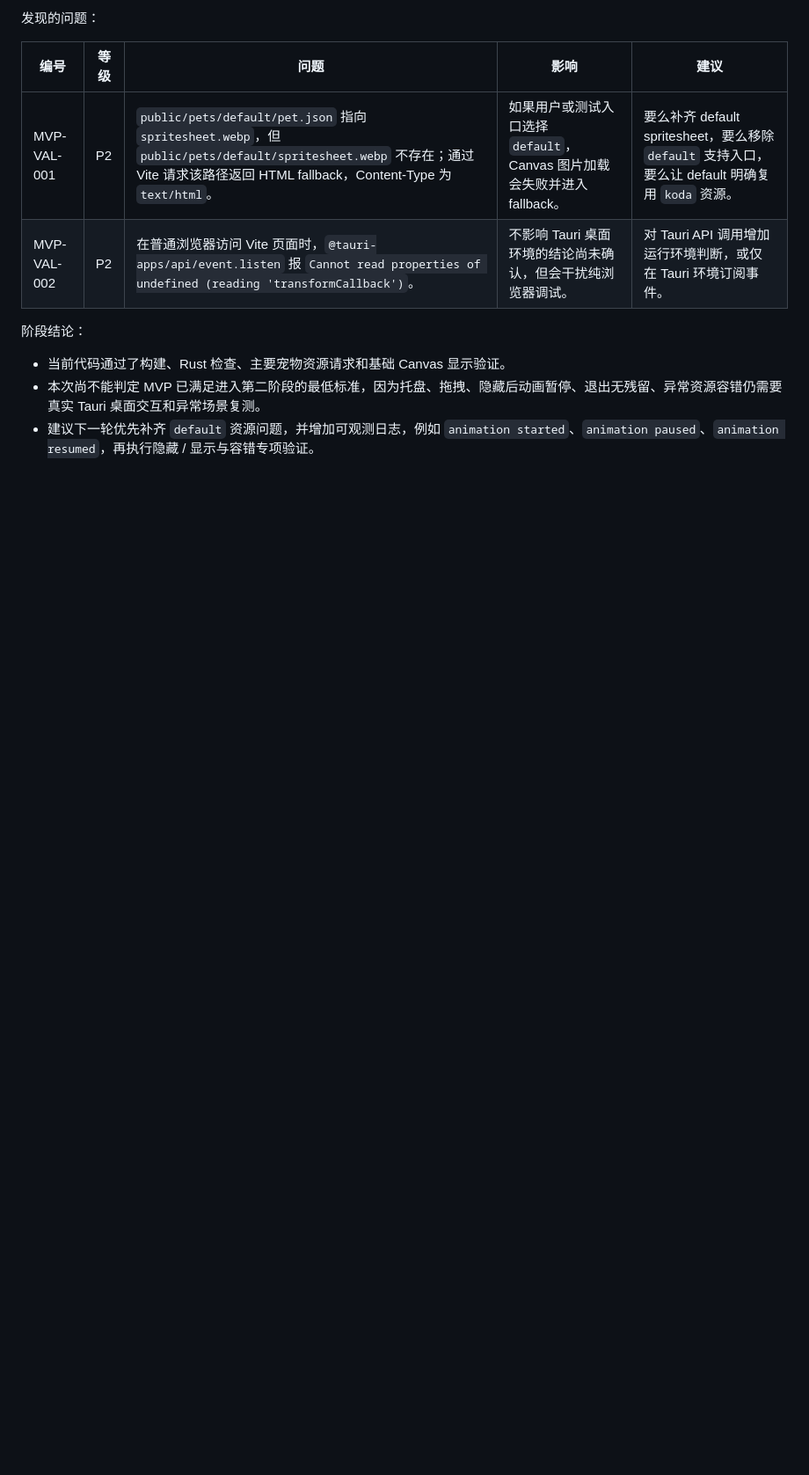
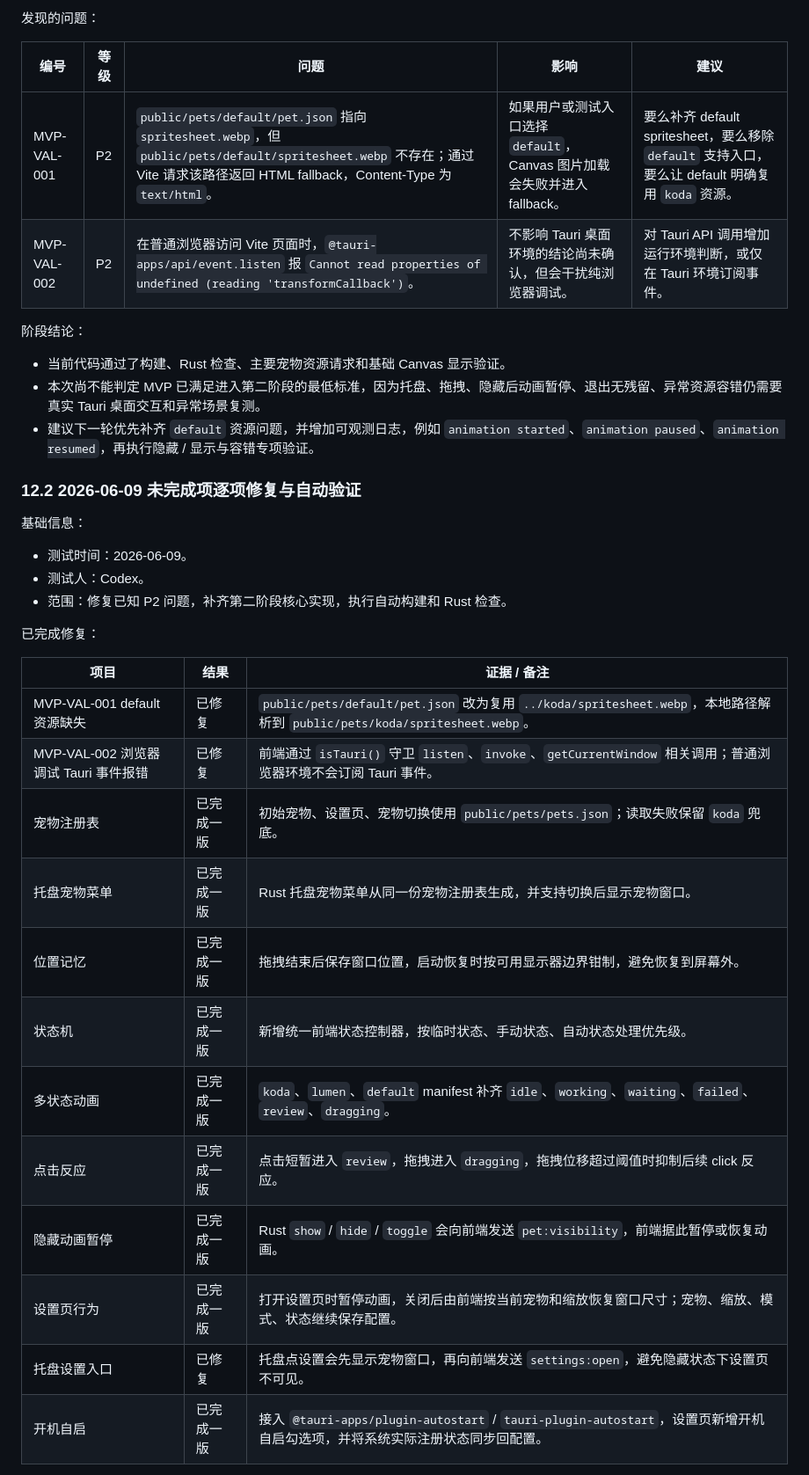
Before and after one commit to liujunxiang0076/koda-desk, a Markdown page: docs/mvp-validation.md, the part around one of its changes. Shown at 88% size. GitHub-like rendering; blank space fills up the shorter version.

```diff
--- a/docs/mvp-validation.md
+++ b/docs/mvp-validation.md
@@ -913,3 +913,29 @@ MVP 可以进入第二阶段的最低标准：
 - 当前代码通过了构建、Rust 检查、主要宠物资源请求和基础 Canvas 显示验证。
 - 本次尚不能判定 MVP 已满足进入第二阶段的最低标准，因为托盘、拖拽、隐藏后动画暂停、退出无残留、异常资源容错仍需要真实 Tauri 桌面交互和异常场景复测。
 - 建议下一轮优先补齐 `default` 资源问题，并增加可观测日志，例如 `animation started`、`animation paused`、`animation resumed`，再执行隐藏 / 显示与容错专项验证。
+
+### 12.2 2026-06-09 未完成项逐项修复与自动验证
+
+基础信息：
+
+- 测试时间：2026-06-09。
+- 测试人：Codex。
+- 范围：修复已知 P2 问题，补齐第二阶段核心实现，执行自动构建和 Rust 检查。
+
+已完成修复：
+
+| 项目 | 结果 | 证据 / 备注 |
+| --- | --- | --- |
+| MVP-VAL-001 default 资源缺失 | 已修复 | `public/pets/default/pet.json` 改为复用 `../koda/spritesheet.webp`，本地路径解析到 `public/pets/koda/spritesheet.webp`。 |
+| MVP-VAL-002 浏览器调试 Tauri 事件报错 | 已修复 | 前端通过 `isTauri()` 守卫 `listen`、`invoke`、`getCurrentWindow` 相关调用；普通浏览器环境不会订阅 Tauri 事件。 |
+| 宠物注册表 | 已完成一版 | 初始宠物、设置页、宠物切换使用 `public/pets/pets.json`；读取失败保留 `koda` 兜底。 |
+| 托盘宠物菜单 | 已完成一版 | Rust 托盘宠物菜单从同一份宠物注册表生成，并支持切换后显示宠物窗口。 |
+| 位置记忆 | 已完成一版 | 拖拽结束后保存窗口位置，启动恢复时按可用显示器边界钳制，避免恢复到屏幕外。 |
+| 状态机 | 已完成一版 | 新增统一前端状态控制器，按临时状态、手动状态、自动状态处理优先级。 |
+| 多状态动画 | 已完成一版 | `koda`、`lumen`、`default` manifest 补齐 `idle`、`working`、`waiting`、`failed`、`review`、`dragging`。 |
+| 点击反应 | 已完成一版 | 点击短暂进入 `review`，拖拽进入 `dragging`，拖拽位移超过阈值时抑制后续 click 反应。 |
+| 隐藏动画暂停 | 已完成一版 | Rust `show` / `hide` / `toggle` 会向前端发送 `pet:visibility`，前端据此暂停或恢复动画。 |
+| 设置页行为 | 已完成一版 | 打开设置页时暂停动画，关闭后由前端按当前宠物和缩放恢复窗口尺寸；宠物、缩放、模式、状态继续保存配置。 |
+| 托盘设置入口 | 已修复 | 托盘点设置会先显示宠物窗口，再向前端发送 `settings:open`，避免隐藏状态下设置页不可见。 |
+| 开机自启 | 已完成一版 | 接入 `@tauri-apps/plugin-autostart` / `tauri-plugin-autostart`，设置页新增开机自启勾选项，并将系统实际注册状态同步回配置。 |
+
```
Also changed, not shown: other parts of docs/mvp-validation.md (+27 -0 lines), docs/phase-2-plan.md (+39 -16 lines).
